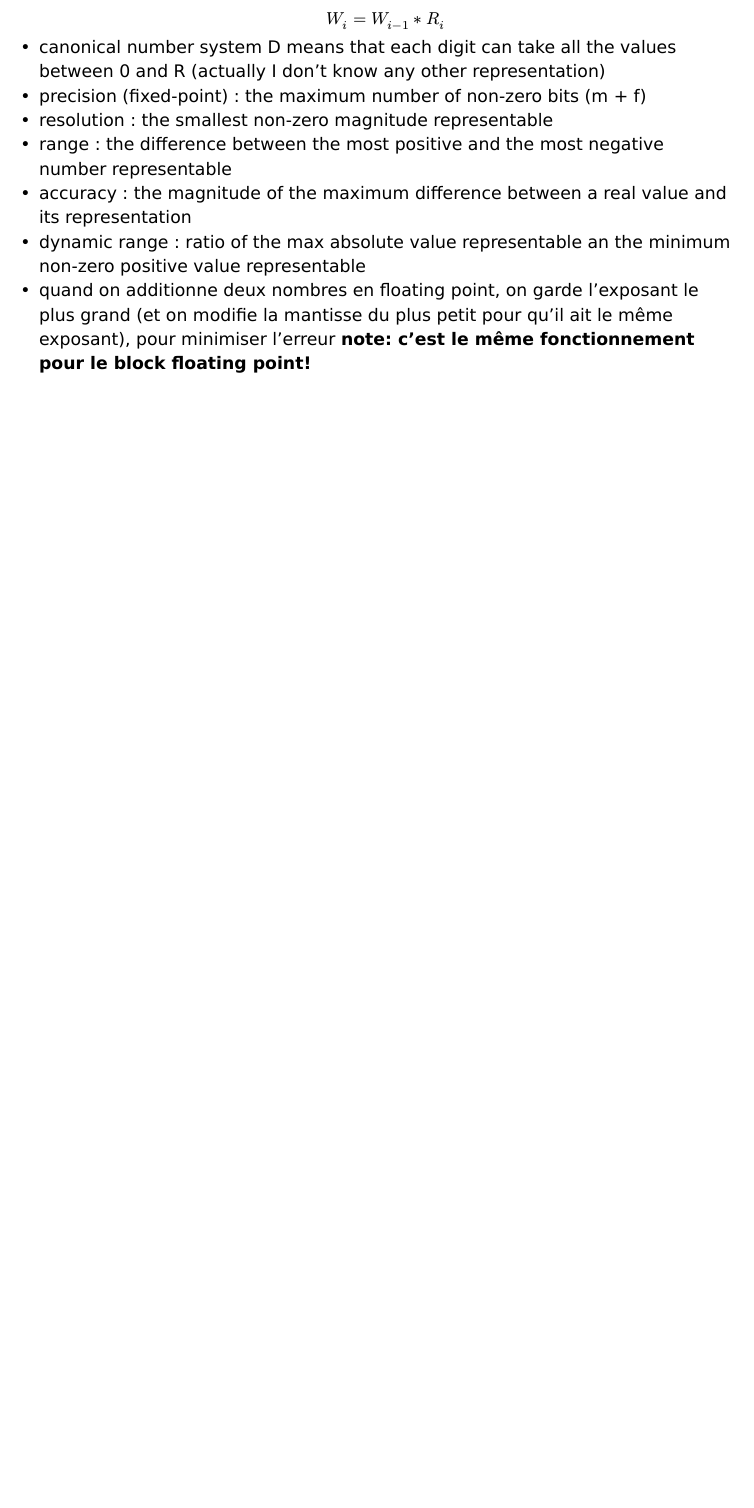
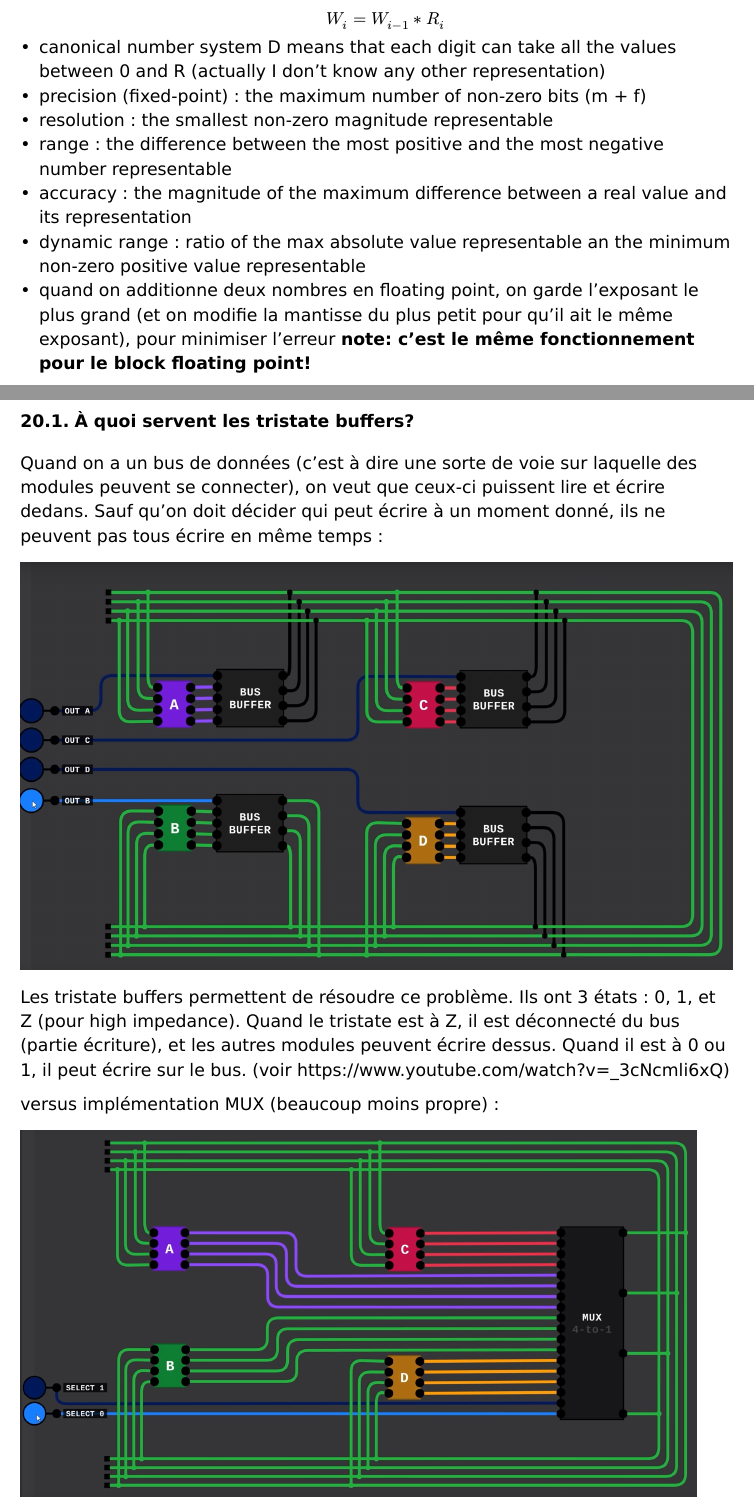
Before and after one commit to simon-epfl/notes-ba2-simon, a Typst document (fds/fds-tricks-1.typ, which reads fds/fds-tricks-2.typ): part of page 9 of 9 before the commit and two parts of pages 9 and 10 of 10 after it, the two joined at a grey line, cut so that both start at the same text, the shorter picture padded with empty space. The pictures show the PDF file fds/fds-tricks-1.pdf that the author committed with the source.

Commit message:
fds: update cours

```diff
--- a/fds/fds-tricks-1.typ
+++ b/fds/fds-tricks-1.typ
@@ -180,3 +180,17 @@ ne pas oublier qu'on peut créer un inverter en mettant en chaîne deux NAND ou
 - accuracy : the magnitude of the maximum difference between a real value and its representation
 - dynamic range : ratio of the max absolute value representable an the minimum non-zero positive value representable
 - quand on additionne deux nombres en floating point, on garde l'exposant le plus grand (et on modifie la mantisse du plus petit pour qu'il ait le même exposant), pour minimiser l'erreur *note: c'est le même fonctionnement pour le block floating point!*
+
+#pagebreak()
+
+=== À quoi servent les tristate buffers?
+
+Quand on a un bus de données (c'est à dire une sorte de voie sur laquelle des modules peuvent se connecter), on veut que ceux-ci puissent lire et écrire dedans. Sauf qu'on doit décider qui peut écrire à un moment donné, ils ne peuvent pas tous écrire en même temps :
+
+#image("tristate.png")
+
+Les tristate buffers permettent de résoudre ce problème. Ils ont 3 états : 0, 1, et Z (pour high impedance). Quand le tristate est à Z, il est déconnecté du bus (partie écriture), et les autres modules peuvent écrire dessus. Quand il est à 0 ou 1, il peut écrire sur le bus. (voir https://www.youtube.com/watch?v=_3cNcmli6xQ)
+
+versus implémentation MUX (beaucoup moins propre) :
+
+#image("mux.png", width: 95%)
--- a/fds/fds-tricks-2.typ
+++ b/fds/fds-tricks-2.typ
@@ -45,3 +47,9 @@ $t_c Q_max + t_"comb" + t_"setup" + t_"skew_du_FF_A" - t_"skew_du_FF_B" = "delay
 Vérifier le hold:
 
 $t_c Q_min + t_"comb" + t_"skew_du_FF_A" - t_"skew_du_FF_B" = "delay" $
+
+#image("metastability.png")
+
+https://www.youtube.com/watch?v=xCA54Qu4WtQ
+
+#image("setup.png")
```
Also changed, not shown: fds/fds-tricks-1.pdf, fds/fds-tricks-2.pdf, fds/metastability.png (added), fds/mux.png (added), fds/setup.png (added), fds/tristate.png (added), fds/fds-tricks-2.typ (2 more changed lines).
